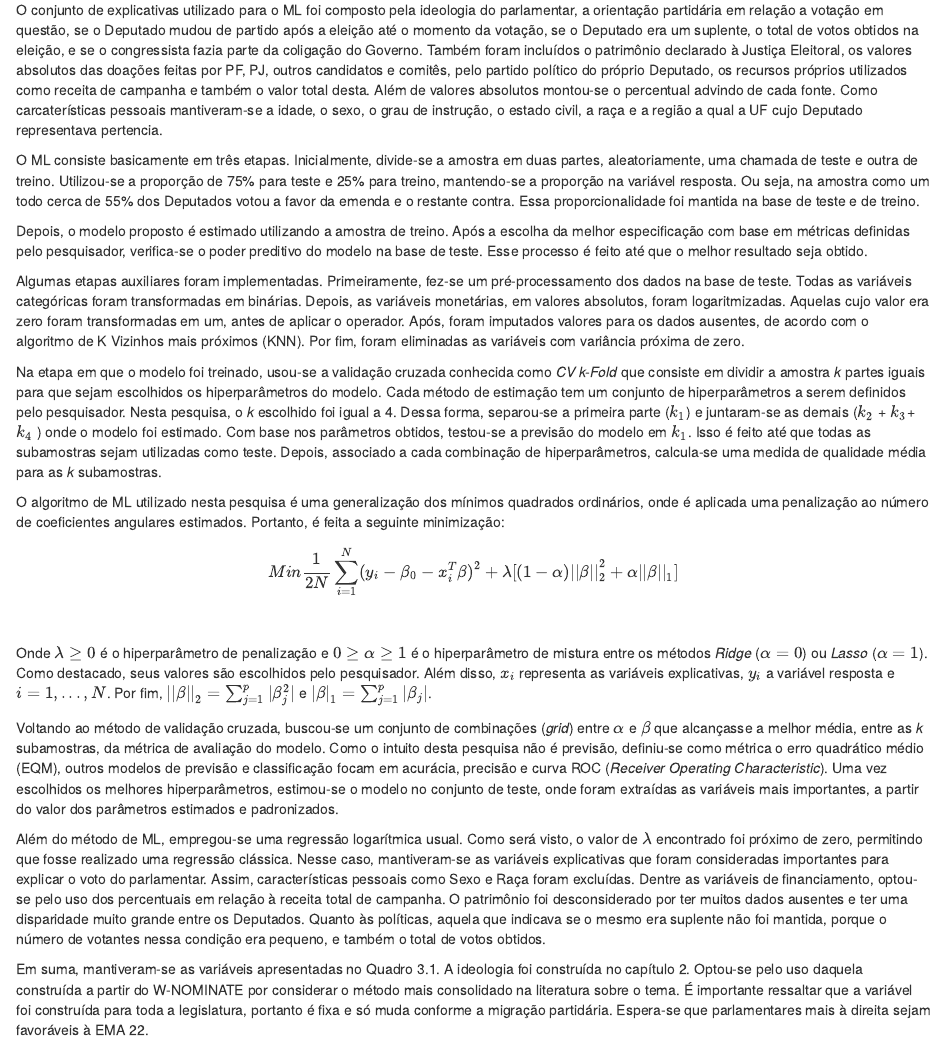
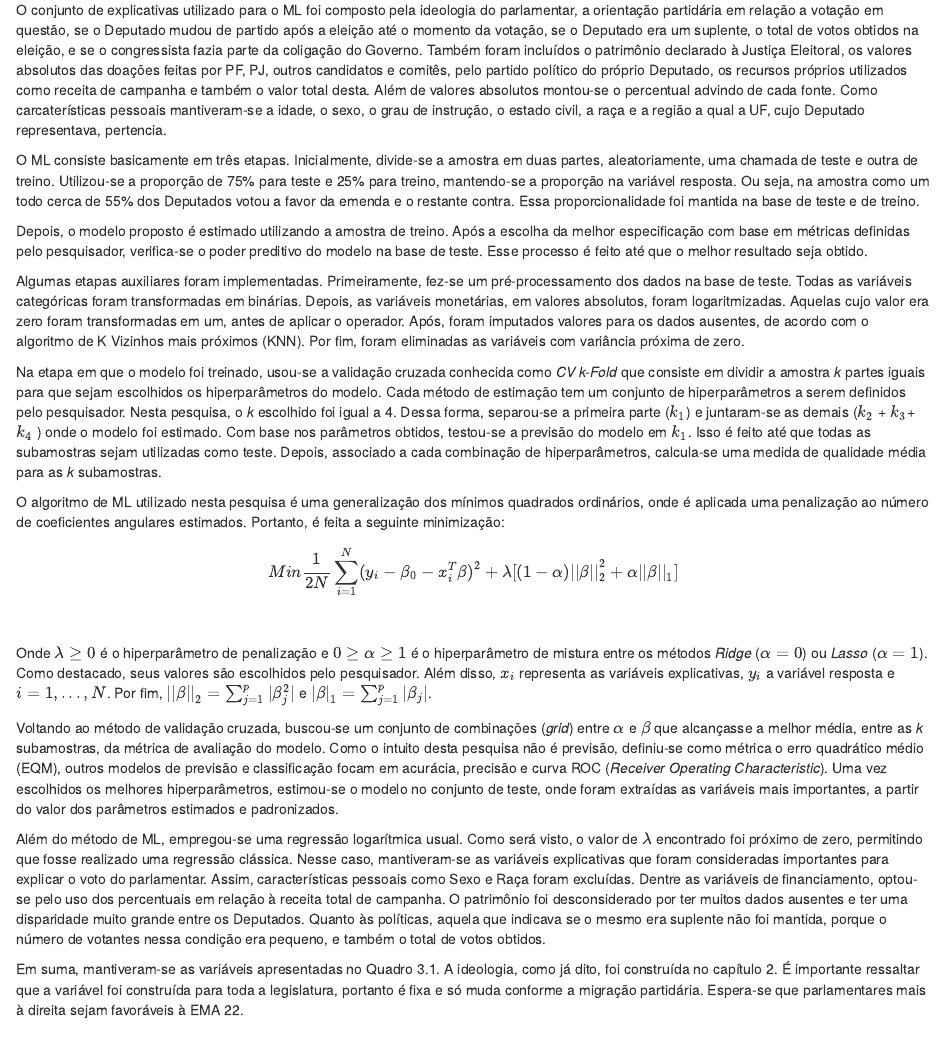
Before and after one commit to tonyarauj0/Artigo_3, an R Markdown document (manuscripts/secoes/04-metodologia.Rmd): the page in a window 1100 px wide, from 1230 px down. Rendered offline with R 4.5, knitr and Pandoc, with nearby package versions.

Commit message:
correcao ortografica

```diff
--- a/manuscripts/secoes/04-metodologia.Rmd
+++ b/manuscripts/secoes/04-metodologia.Rmd
@@ -39,7 +39,7 @@ Onde $EMA22$ é um vetor $n\times1$ representando o voto de cada dos $n$'s Deput
 
 Devido a existência de uma grande quantidade de variáveis disponíveis e nenhum arcabouço teórico consolidado sobre o tema optou-se por utilizar um método de *Machine Learning* (ML) conhecido como *Elastic Net*.
 
-O conjunto de explicativas utilizado para o ML foi composto pela ideologia do parlamentar, a orientação partidária em relação a votação em questão, se o Deputado mudou de partido após a eleição até o momento da votação, se  o Deputado era um suplente, o total de votos obtidos na eleição, e se o congressista fazia parte da coligação do Governo. Também foram incluídos o patrimônio declarado à Justiça Eleitoral, os valores absolutos das doações feitas por PF, PJ, outros candidatos e comitês, pelo partido político do próprio Deputado, os recursos próprios utilizados como receita de campanha e também o valor total desta. Além de valores absolutos montou-se o percentual advindo de cada fonte. Como carcaterísticas pessoais mantiveram-se a idade, o sexo, o grau de instrução, o estado civil, a raça e a região a qual a UF cujo Deputado representava pertencia.
+O conjunto de explicativas utilizado para o ML foi composto pela ideologia do parlamentar, a orientação partidária em relação a votação em questão, se o Deputado mudou de partido após a eleição até o momento da votação, se o Deputado era um suplente, o total de votos obtidos na eleição, e se o congressista fazia parte da coligação do Governo. Também foram incluídos o patrimônio declarado à Justiça Eleitoral, os valores absolutos das doações feitas por PF, PJ, outros candidatos e comitês, pelo partido político do próprio Deputado, os recursos próprios utilizados como receita de campanha e também o valor total desta. Além de valores absolutos montou-se o percentual advindo de cada fonte. Como carcaterísticas pessoais mantiveram-se a idade, o sexo, o grau de instrução, o estado civil, a raça e a região a qual a UF, cujo Deputado representava, pertencia.
 
 O ML consiste basicamente em três etapas. Inicialmente, divide-se a amostra em duas partes, aleatoriamente, uma chamada de teste e outra de treino. Utilizou-se a proporção de 75% para teste e 25% para treino, mantendo-se a proporção
 na variável resposta. Ou seja, na amostra como um todo cerca de 55% dos Deputados votou a favor da emenda e o restante contra. Essa proporcionalidade foi mantida na base de teste e de treino.
@@ -64,7 +64,7 @@ Voltando ao método de validação cruzada, buscou-se um conjunto de combinaçõ
 
 Além do método de ML, empregou-se uma regressão logarítmica usual. Como será visto, o valor de $\lambda$ encontrado foi próximo de zero, permitindo que fosse realizado uma regressão clássica. Nesse caso, mantiveram-se as variáveis explicativas que foram consideradas importantes para explicar o voto do parlamentar. Assim, características pessoais como Sexo e Raça foram excluídas. Dentre as variáveis de financiamento, optou-se pelo uso dos percentuais em relação à receita total de campanha. O patrimônio foi desconsiderado por ter muitos dados ausentes e ter uma disparidade muito grande entre os Deputados. Quanto às políticas, aquela que indicava se o mesmo era suplente não foi mantida, porque o número de votantes nessa condição era pequeno, e também o total de votos obtidos.
 
-Em suma, mantiveram-se as variáveis apresentadas no Quadro 3.1. A ideologia foi construída no capítulo 2. Optou-se pelo uso daquela construída a partir do W-NOMINATE por considerar o método mais consolidado na literatura sobre o tema. É importante ressaltar que a variável foi construída para toda a legislatura, portanto é fixa e  só muda conforme a migração partidária. Espera-se que parlamentares mais à direita sejam favoráveis à EMA 22.
+Em suma, mantiveram-se as variáveis apresentadas no Quadro 3.1. A ideologia, como já dito, foi construída no capítulo 2. É importante ressaltar que a variável foi construída para toda a legislatura, portanto é fixa e só muda conforme a migração partidária. Espera-se que parlamentares mais à direita sejam favoráveis à EMA 22.
 
 Quanto à orientação partidária contra a emenda, a hipótese é que esta seja capaz de influenciar a decisão do congressista. Para o coeficiente da variável binária que indica se o Deputado era da Oposição não há um sinal esperado a priori, uma vez que o Governo não se posicionou sobre o tema, liberando os Deputados para votarem conforme queiram.
 
```
